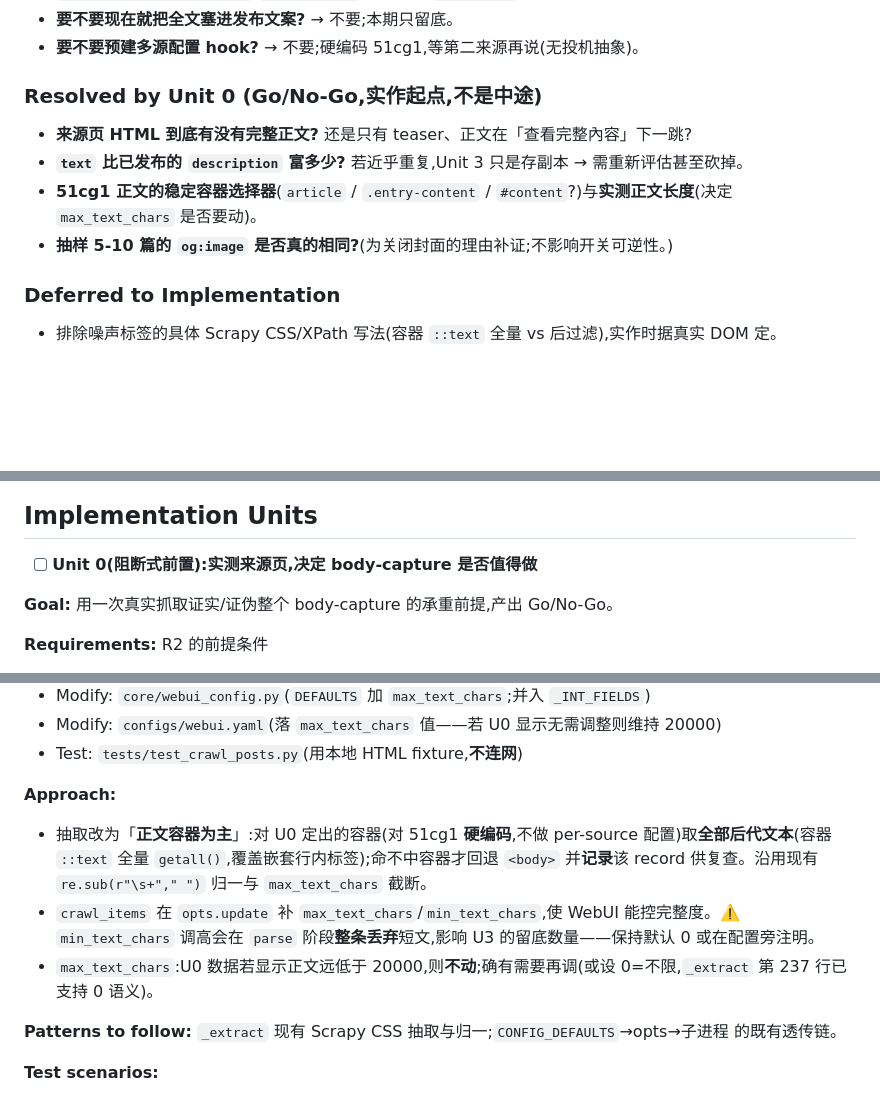
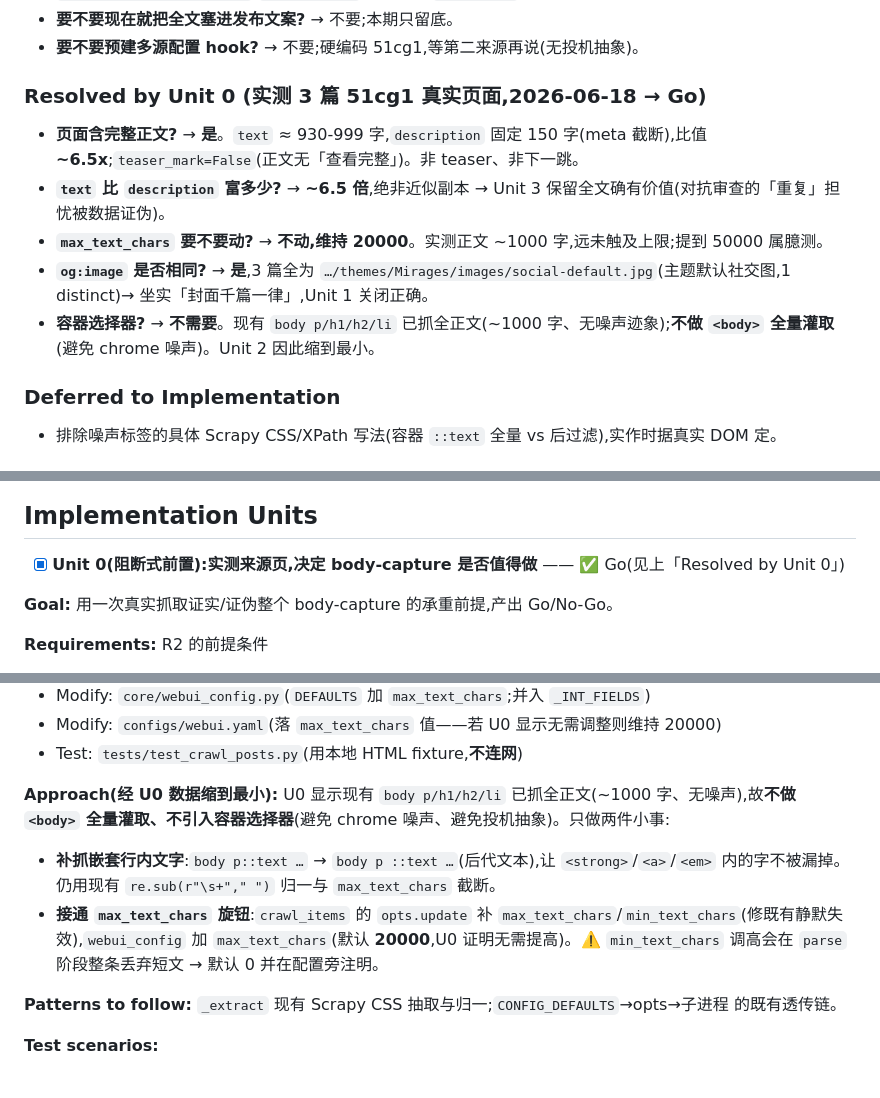
Before and after one commit to redredchen02-rgb/local-crawl-post-factory, a Markdown page: docs/plans/2026-06-18-003-feat-fulltext-capture-drop-cover-plan.md, 3 parts joined by grey strips. GitHub-like rendering; blank space fills up the shorter version.

Commit message:
docs: record Unit 0 Go verdict and rescope Unit 2 to minimal
Co-Authored-By: Claude Opus 4.8 (1M context) <noreply@anthropic.com>

```diff
--- a/docs/plans/2026-06-18-003-feat-fulltext-capture-drop-cover-plan.md
+++ b/docs/plans/2026-06-18-003-feat-fulltext-capture-drop-cover-plan.md
@@ -96,12 +96,13 @@ deepened: 2026-06-18
 - **要不要现在就把全文塞进发布文案?** → 不要;本期只留底。
 - **要不要预建多源配置 hook?** → 不要;硬编码 51cg1,等第二来源再说(无投机抽象)。
 
-### Resolved by Unit 0 (Go/No-Go,实作起点,不是中途)
+### Resolved by Unit 0 (实测 3 篇 51cg1 真实页面,2026-06-18 → **Go**)
 
-- **来源页 HTML 到底有没有完整正文?** 还是只有 teaser、正文在「查看完整內容」下一跳?
-- **`text` 比已发布的 `description` 富多少?** 若近乎重复,Unit 3 只是存副本 → 需重新评估甚至砍掉。
-- **51cg1 正文的稳定容器选择器**(`article` / `.entry-content` / `#content`?)与**实测正文长度**(决定 `max_text_chars` 是否要动)。
-- **抽样 5-10 篇的 `og:image` 是否真的相同?**(为关闭封面的理由补证;不影响开关可逆性。)
+- **页面含完整正文?** → **是**。`text` ≈ 930-999 字,`description` 固定 150 字(meta 截断),比值 **~6.5x**;`teaser_mark=False`(正文无「查看完整」)。非 teaser、非下一跳。
+- **`text` 比 `description` 富多少?** → **~6.5 倍**,绝非近似副本 → Unit 3 保留全文确有价值(对抗审查的「重复」担忧被数据证伪)。
+- **`max_text_chars` 要不要动?** → **不动,维持 20000**。实测正文 ~1000 字,远未触及上限;提到 50000 属臆测。
+- **`og:image` 是否相同?** → **是**,3 篇全为 `…/themes/Mirages/images/social-default.jpg`(主题默认社交图,1 distinct)→ 坐实「封面千篇一律」,Unit 1 关闭正确。
+- **容器选择器?** → **不需要**。现有 `body p/h1/h2/li` 已抓全正文(~1000 字、无噪声迹象);**不做 `<body>` 全量灌取**(避免 chrome 噪声)。Unit 2 因此缩到最小。
 
 ### Deferred to Implementation
 
@@ -137,7 +138,7 @@ flowchart TB
 
 ## Implementation Units
 
-- [ ] **Unit 0(阻断式前置):实测来源页,决定 body-capture 是否值得做**
+- [x] **Unit 0(阻断式前置):实测来源页,决定 body-capture 是否值得做** —— ✅ Go(见上「Resolved by Unit 0」)
 
 **Goal:** 用一次真实抓取证实/证伪整个 body-capture 的承重前提,产出 Go/No-Go。
 
@@ -213,10 +214,9 @@ flowchart TB
 - Modify: `configs/webui.yaml`(落 `max_text_chars` 值——若 U0 显示无需调整则维持 20000)
 - Test: `tests/test_crawl_posts.py`(用本地 HTML fixture,**不连网**)
 
-**Approach:**
-- 抽取改为「**正文容器为主**」:对 U0 定出的容器(对 51cg1 **硬编码**,不做 per-source 配置)取**全部后代文本**(容器 `::text` 全量 `getall()`,覆盖嵌套行内标签);命不中容器才回退 `<body>` 并**记录**该 record 供复查。沿用现有 `re.sub(r"\s+"," ")` 归一与 `max_text_chars` 截断。
-- `crawl_items` 在 `opts.update` 补 `max_text_chars`/`min_text_chars`,使 WebUI 能控完整度。⚠️ `min_text_chars` 调高会在 `parse` 阶段**整条丢弃**短文,影响 U3 的留底数量——保持默认 0 或在配置旁注明。
-- `max_text_chars`:U0 数据若显示正文远低于 20000,则**不动**;确有需要再调(或设 0=不限,`_extract` 第 237 行已支持 0 语义)。
+**Approach(经 U0 数据缩到最小):** U0 显示现有 `body p/h1/h2/li` 已抓全正文(~1000 字、无噪声),故**不做 `<body>` 全量灌取、不引入容器选择器**(避免 chrome 噪声、避免投机抽象)。只做两件小事:
+- **补抓嵌套行内文字**:`body p::text …` → `body p ::text …`(后代文本),让 `<strong>`/`<a>`/`<em>` 内的字不被漏掉。仍用现有 `re.sub(r"\s+"," ")` 归一与 `max_text_chars` 截断。
+- **接通 `max_text_chars` 旋钮**:`crawl_items` 的 `opts.update` 补 `max_text_chars`/`min_text_chars`(修既有静默失效),`webui_config` 加 `max_text_chars`(默认 **20000**,U0 证明无需提高)。⚠️ `min_text_chars` 调高会在 `parse` 阶段整条丢弃短文 → 默认 0 并在配置旁注明。
 
 **Patterns to follow:** `_extract` 现有 Scrapy CSS 抽取与归一;`CONFIG_DEFAULTS`→opts→子进程 的既有透传链。
 
```
Also changed, not shown: other parts of docs/plans/2026-06-18-003-feat-fulltext-capture-drop-cover-plan.md (+1 -1 lines).
